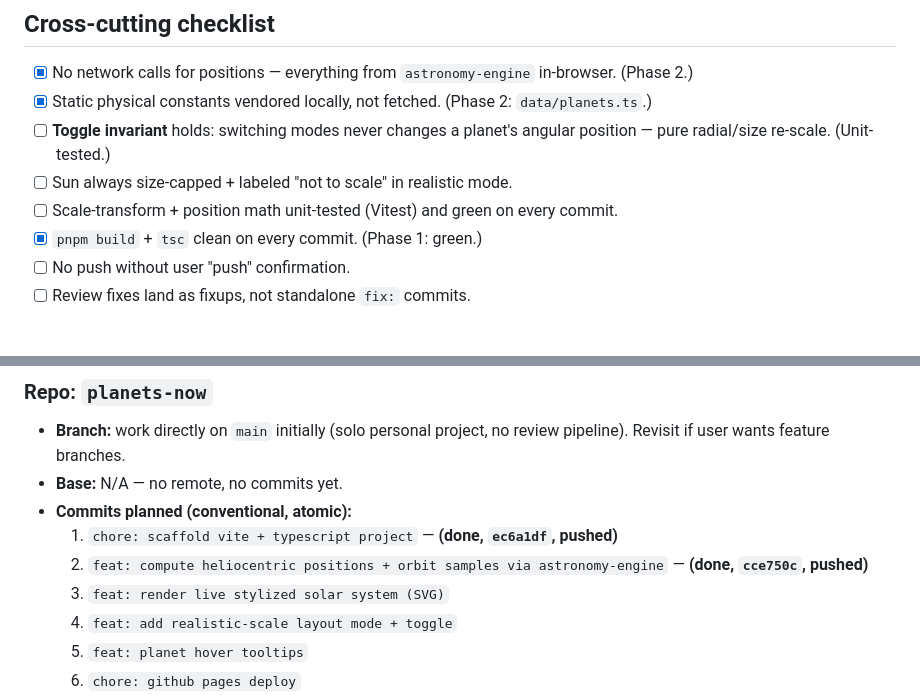
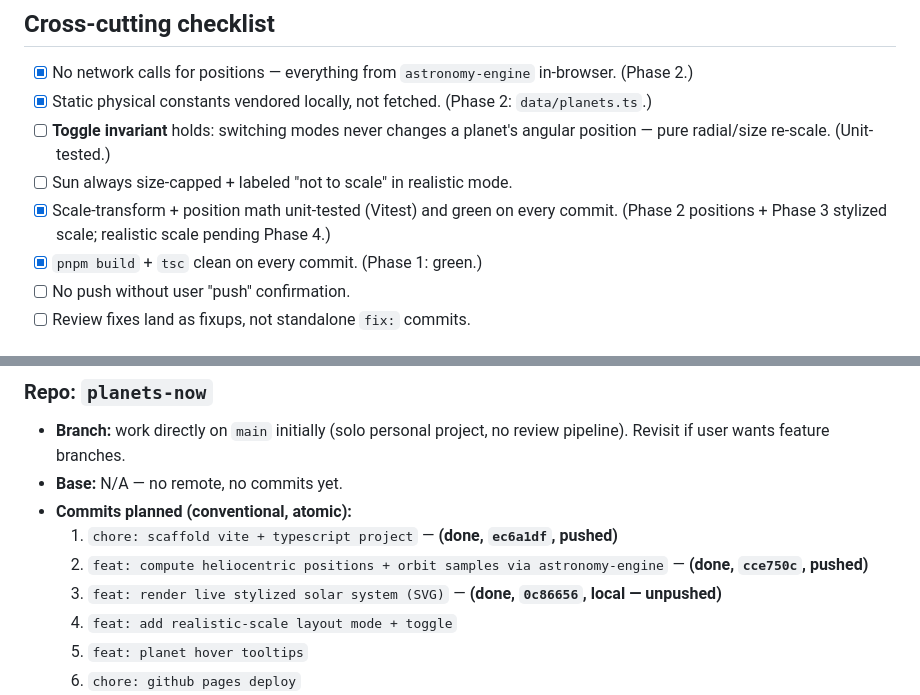
Before and after one commit to bezdonas/planets-now, a Markdown page: CLAUDE_PLANS/PLANETS_NOW.md, 2 parts joined by grey strips. Rendered like a GitHub page.

```diff
--- a/CLAUDE_PLANS/PLANETS_NOW.md
+++ b/CLAUDE_PLANS/PLANETS_NOW.md
@@ -144,7 +145,7 @@ Single new repo: `planets-now` (this directory), freshly `git init`'d, no remote
 - [x] Static physical constants vendored locally, not fetched. (Phase 2: `data/planets.ts`.)
 - [ ] **Toggle invariant** holds: switching modes never changes a planet's angular position — pure radial/size re-scale. (Unit-tested.)
 - [ ] Sun always size-capped + labeled "not to scale" in realistic mode.
-- [ ] Scale-transform + position math unit-tested (Vitest) and green on every commit.
+- [x] Scale-transform + position math unit-tested (Vitest) and green on every commit. (Phase 2 positions + Phase 3 stylized scale; realistic scale pending Phase 4.)
 - [x] `pnpm build` + `tsc` clean on every commit. (Phase 1: green.)
 - [ ] No push without user "push" confirmation.
 - [ ] Review fixes land as fixups, not standalone `fix:` commits.
@@ -158,7 +159,7 @@ Single new repo: `planets-now` (this directory), freshly `git init`'d, no remote
 - **Commits planned (conventional, atomic):**
   1. `chore: scaffold vite + typescript project` — **(done, `ec6a1df`, pushed)**
   2. `feat: compute heliocentric positions + orbit samples via astronomy-engine` — **(done, `cce750c`, pushed)**
-  3. `feat: render live stylized solar system (SVG)`
+  3. `feat: render live stylized solar system (SVG)` — **(done, `0c86656`, local — unpushed)**
   4. `feat: add realistic-scale layout mode + toggle`
   5. `feat: planet hover tooltips`
   6. `chore: github pages deploy`
```
Also changed, not shown: other parts of CLAUDE_PLANS/PLANETS_NOW.md (+10 -9 lines).
